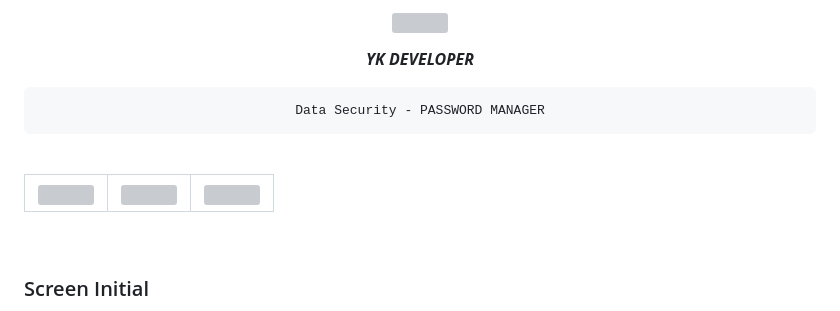
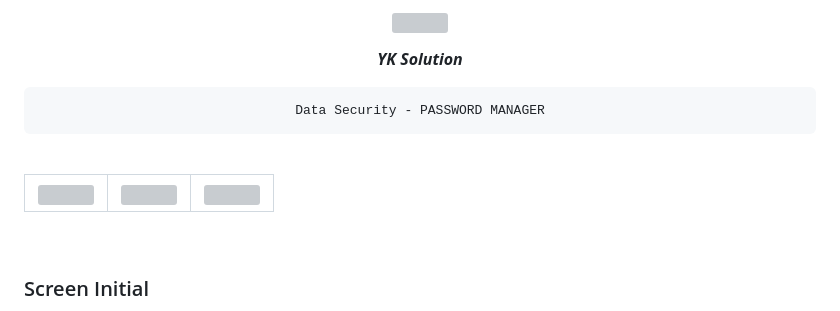
Before and after one commit to YKVADHIYA777/safe_manager-main, a Markdown page: README.md, the part around the change printed below. GitHub-like rendering; grey boxes are pictures that could not be loaded.

```diff
--- a/README.md
+++ b/README.md
@@ -5,5 +5,5 @@
 
-  ***YK DEVELOPER***
+  ***YK Solution***
 </div>
 
 <div align="center">
```
Also changed, not shown: other parts of README.md (+5 -5 lines).
